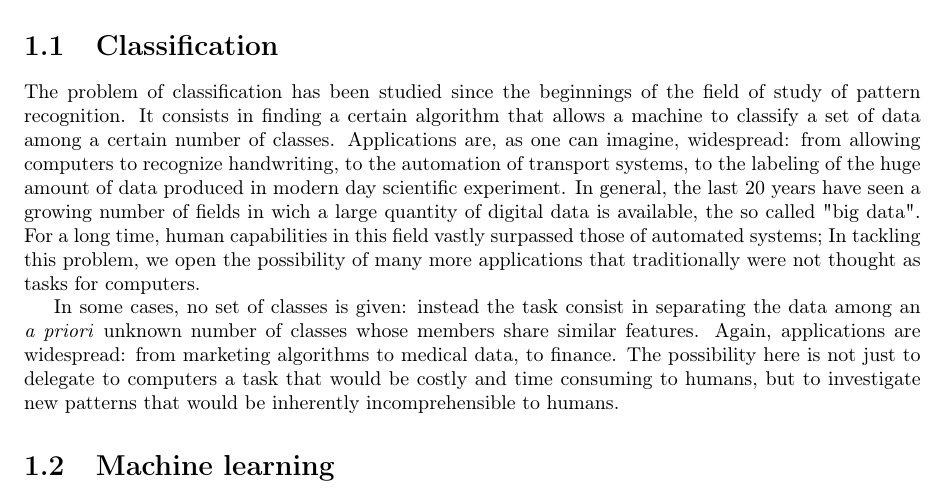
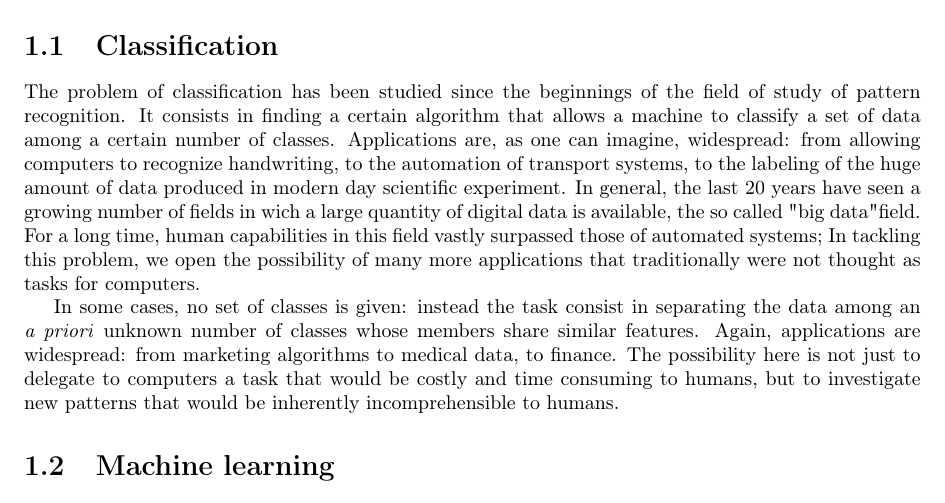
Before and after one commit to AlessandroDalMaso/master_thesis, a LaTeX thesis (main.tex): part of page 6 of 53, cut so that both start at the same text. Compiled offline with pdfLaTeX.

Commit message:
various changes

```diff
--- a/main.tex
+++ b/main.tex
@@ -65,7 +65,7 @@ In 2019, a paper by Dimitry Krotov and John J. Hopfield evidences a new model of
 
 \chapter{Introduction}
 \section{Classification}
-The problem of classification has been studied since the beginnings of the field of study of pattern recognition. It consists in finding a certain algorithm that allows a machine to classify a set of data among a certain number of classes. Applications are, as one can imagine, widespread: from allowing computers to recognize handwriting, to the automation of transport systems, to the labeling of the huge amount of data produced in modern day scientific experiment. In general, the last 20 years have seen a growing number of fields in wich a large quantity of digital data is available, the so called "big data". For a long time, human capabilities in this field vastly surpassed those of automated systems; In tackling this problem, we open the possibility of many more applications that traditionally were not thought as  tasks for computers.
+The problem of classification has been studied since the beginnings of the field of study of pattern recognition. It consists in finding a certain algorithm that allows a machine to classify a set of data among a certain number of classes. Applications are, as one can imagine, widespread: from allowing computers to recognize handwriting, to the automation of transport systems, to the labeling of the huge amount of data produced in modern day scientific experiment. In general, the last 20 years have seen a growing number of fields in wich a large quantity of digital data is available, the so called "big data"field. For a long time, human capabilities in this field vastly surpassed those of automated systems; In tackling this problem, we open the possibility of many more applications that traditionally were not thought as  tasks for computers.
 
 In some cases, no set of classes is given: instead the task consist in separating the data among an \textit{a priori} unknown number of classes whose members share similar features. Again, applications are widespread: from marketing algorithms to medical data, to finance. The possibility here is not just to delegate to computers a task that would be costly and time consuming to humans, but to investigate new patterns that would be inherently incomprehensible to humans.
 
```
